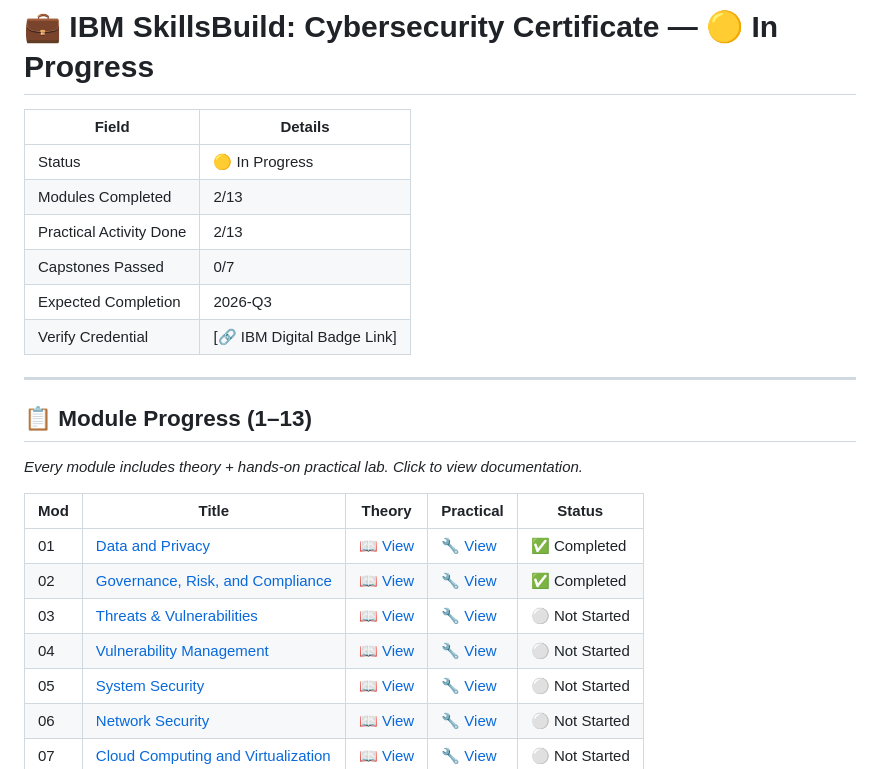
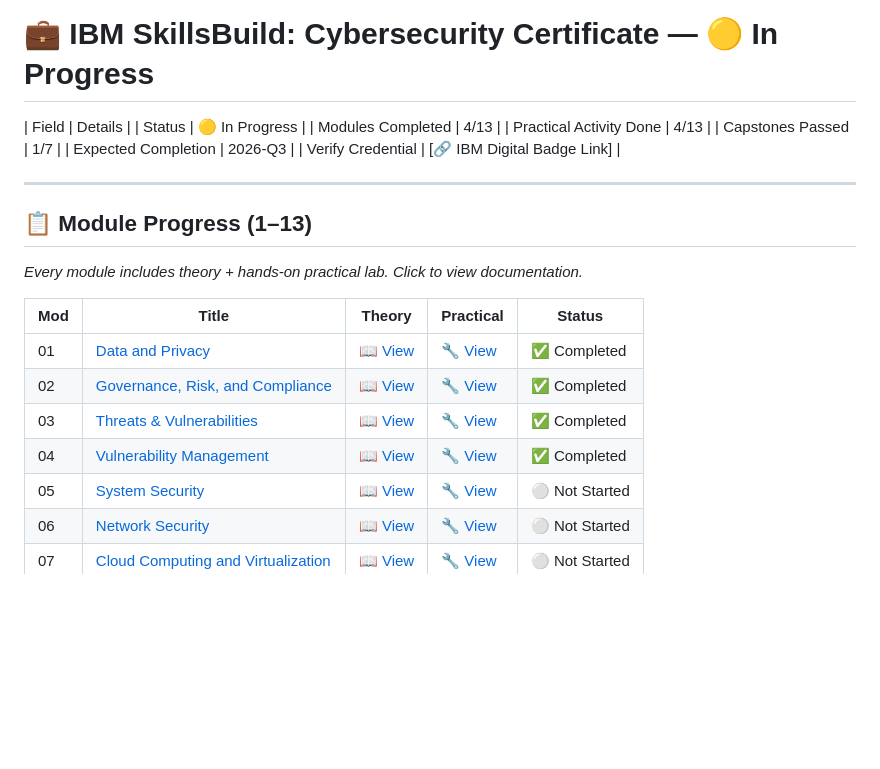
Before and after one commit to DevMinimah/Cybersecurity-Master-Journey, a Markdown page: Certifications/IBM-SkillsBuild/index.md, the part around the change. Drawn GitHub-style; blank space fills up the shorter version.

Commit message:
Added Module 04 Content (Theory and Practical) + Date Adjustment of Progress details

```diff
--- a/Certifications/IBM-SkillsBuild/index.md
+++ b/Certifications/IBM-SkillsBuild/index.md
@@ -2,11 +2,10 @@
 # 💼 IBM SkillsBuild: Cybersecurity Certificate — 🟡 In Progress
 
 | Field | Details |
-|-------|---------|
 | Status | 🟡 In Progress |
-| Modules Completed | 2/13 |
-| Practical Activity Done | 2/13 |
-| Capstones Passed | 0/7 |
+| Modules Completed | 4/13 |
+| Practical Activity Done | 4/13 |
+| Capstones Passed | 1/7 |
 | Expected Completion | 2026-Q3 |
 | Verify Credential | [🔗 IBM Digital Badge Link] |
 
@@ -19,8 +18,8 @@
 |-----|-------|--------|-----------|--------|
 | 01 | [Data and Privacy](./Module-01/theory.md) | [📖 View](./Module-01/theory.md) | [🔧 View](./Module-01/practical.md) | ✅ Completed |
 | 02 | [Governance, Risk, and Compliance](./Module-02/theory.md) | [📖 View](./Module-02/theory.md) | [🔧 View](./Module-02/practical.md) | ✅ Completed |
-| 03 | [Threats & Vulnerabilities](./Module-03/theory.md) | [📖 View](./Module-03/theory.md) | [🔧 View](./Module-03/practical.md) | ⚪️ Not Started |
-| 04 | [Vulnerability Management](./Module-04/theory.md) | [📖 View](./Module-04/theory.md) | [🔧 View](./Module-04/practical.md) | ⚪️ Not Started |
+| 03 | [Threats & Vulnerabilities](./Module-03/theory.md) | [📖 View](./Module-03/theory.md) | [🔧 View](./Module-03/practical.md) | ✅ Completed |
+| 04 | [Vulnerability Management](./Module-04/theory.md) | [📖 View](./Module-04/theory.md) | [🔧 View](./Module-04/practical.md) | ✅ Completed |
 | 05 | [System Security](./Module-05/theory.md) | [📖 View](./Module-05/theory.md) | [🔧 View](./Module-05/practical.md) | ⚪️ Not Started |
 | 06 | [Network Security](./Module-06/theory.md) | [📖 View](./Module-06/theory.md) | [🔧 View](./Module-06/practical.md) | ⚪️ Not Started |
 | 07 | [Cloud Computing and Virtualization](./Module-07/theory.md) | [📖 View](./Module-07/theory.md) | [🔧 View](./Module-07/practical.md) | ⚪️ Not Started |
```
Also changed, not shown: 2 other files.
